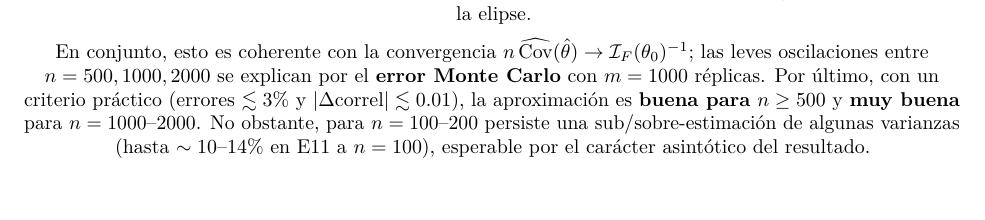
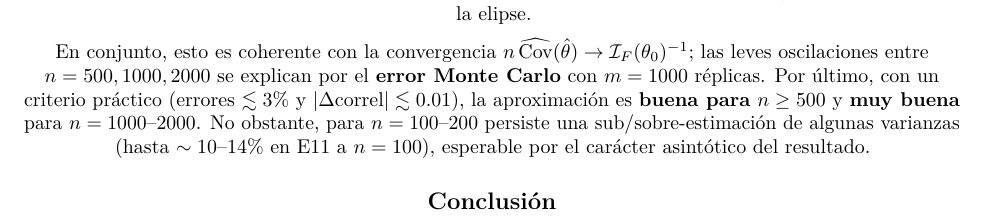
Before and after one commit to PedroSTrujillo/Proyecto-2-Estadistica-Matematica, an R Markdown document (Proyecto2.Rmd): part of page 11 of 11, cut so that both start at the same text. Rendered offline with R 4.5, knitr and Pandoc, then LaTeX, with nearby package versions.

Commit message:
heading conclusion

```diff
--- a/Proyecto2.Rmd
+++ b/Proyecto2.Rmd
@@ -446,3 +446,5 @@ A partir de estos resultados, al comparar $n\,\widehat{\mathrm{Cov}}(\hat\theta)
 Más allá, entrada a entrada el mayor desajuste aparece en la varianza de $\hat\alpha$ para $n=100$ (**E11 ≈ +13.5%**), mientras que para $n\ge 500$ todas las entradas quedan dentro de **±3%**. Además, la diferencia máxima entre matrices de correlación cae de $\sim 1.1\times10^{-2}$ a $\sim 10^{-3}$, lo que indica que también converge la **orientación** de la elipse.
 
 En conjunto, esto es coherente con la convergencia $n\,\widehat{\mathrm{Cov}}(\hat\theta)\to \mathcal{I}_F(\theta_0)^{-1}$; las leves oscilaciones entre $n=500,1000,2000$ se explican por el **error Monte Carlo** con $m=1000$ réplicas. Por último, con un criterio práctico (errores $\lesssim 3\%$ y $|\Delta\mathrm{correl}|\lesssim 0.01$), la aproximación es **buena para** $n\ge 500$ y **muy buena** para $n=1000$–$2000$. No obstante, para $n=100$–$200$ persiste una sub/sobre-estimación de algunas varianzas (hasta $\sim 10$–$14\%$ en E11 a $n=100$), esperable por el carácter asintótico del resultado.
+
+## Conclusión
```
Also changed, not shown: Proyecto2.nb.html.
